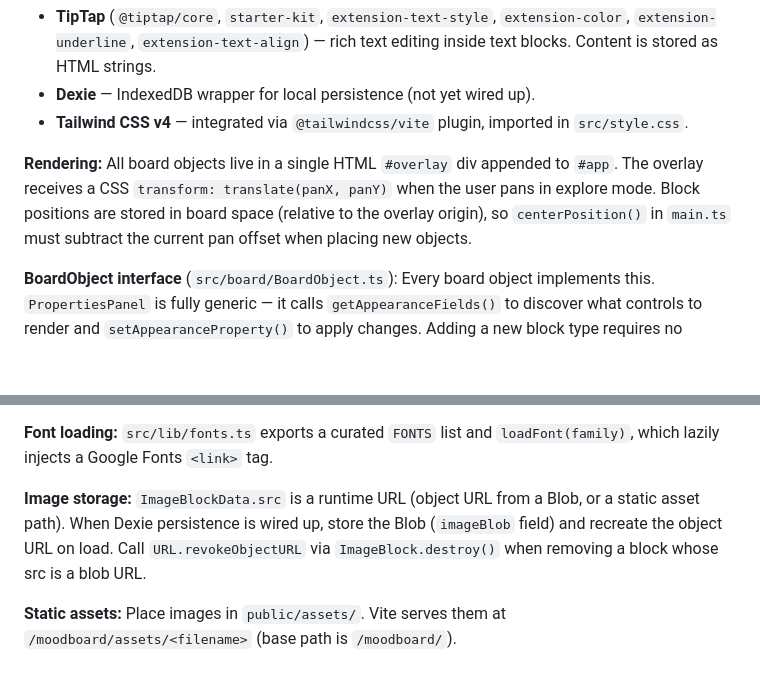
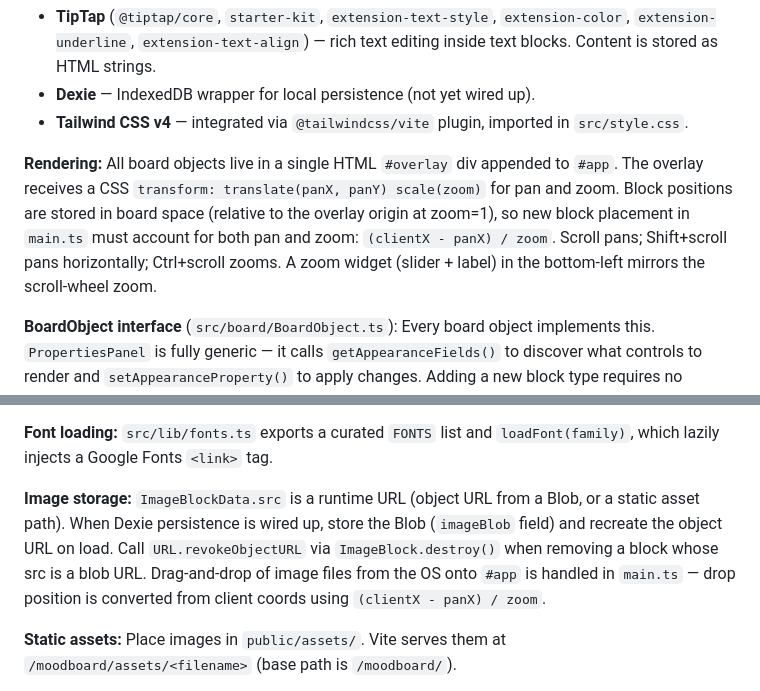
Before and after one commit to ShulhaOleh/moodboard, a Markdown page: CLAUDE.md, 2 parts joined by grey strips. GitHub-like rendering; blank space fills up the shorter version.

Commit message:
docs(claude): document zoom transform and drag-and-drop coord conversion in CLAUDE.md

```diff
--- a/CLAUDE.md
+++ b/CLAUDE.md
@@ -24,7 +24,7 @@ Vanilla TypeScript — no UI framework. Entry point is `src/main.ts`, which moun
 - **Dexie** — IndexedDB wrapper for local persistence (not yet wired up).
 - **Tailwind CSS v4** — integrated via `@tailwindcss/vite` plugin, imported in `src/style.css`.
 
-**Rendering:** All board objects live in a single HTML `#overlay` div appended to `#app`. The overlay receives a CSS `transform: translate(panX, panY)` when the user pans in explore mode. Block positions are stored in board space (relative to the overlay origin), so `centerPosition()` in `main.ts` must subtract the current pan offset when placing new objects.
+**Rendering:** All board objects live in a single HTML `#overlay` div appended to `#app`. The overlay receives a CSS `transform: translate(panX, panY) scale(zoom)` for pan and zoom. Block positions are stored in board space (relative to the overlay origin at zoom=1), so new block placement in `main.ts` must account for both pan and zoom: `(clientX - panX) / zoom`. Scroll pans; Shift+scroll pans horizontally; Ctrl+scroll zooms. A zoom widget (slider + label) in the bottom-left mirrors the scroll-wheel zoom.
 
 **BoardObject interface** (`src/board/BoardObject.ts`): Every board object implements this. `PropertiesPanel` is fully generic — it calls `getAppearanceFields()` to discover what controls to render and `setAppearanceProperty()` to apply changes. Adding a new block type requires no changes to `PropertiesPanel`. `PropertyField` is a discriminated union; current types: `number`, `slider`, `color`, `font`, `select`.
 
@@ -44,7 +44,7 @@ Vanilla TypeScript — no UI framework. Entry point is `src/main.ts`, which moun
 
 **Font loading:** `src/lib/fonts.ts` exports a curated `FONTS` list and `loadFont(family)`, which lazily injects a Google Fonts `<link>` tag.
 
-**Image storage:** `ImageBlockData.src` is a runtime URL (object URL from a Blob, or a static asset path). When Dexie persistence is wired up, store the Blob (`imageBlob` field) and recreate the object URL on load. Call `URL.revokeObjectURL` via `ImageBlock.destroy()` when removing a block whose src is a blob URL.
+**Image storage:** `ImageBlockData.src` is a runtime URL (object URL from a Blob, or a static asset path). When Dexie persistence is wired up, store the Blob (`imageBlob` field) and recreate the object URL on load. Call `URL.revokeObjectURL` via `ImageBlock.destroy()` when removing a block whose src is a blob URL. Drag-and-drop of image files from the OS onto `#app` is handled in `main.ts` — drop position is converted from client coords using `(clientX - panX) / zoom`.
 
 **Static assets:** Place images in `public/assets/`. Vite serves them at `/moodboard/assets/<filename>` (base path is `/moodboard/`).
 
```
